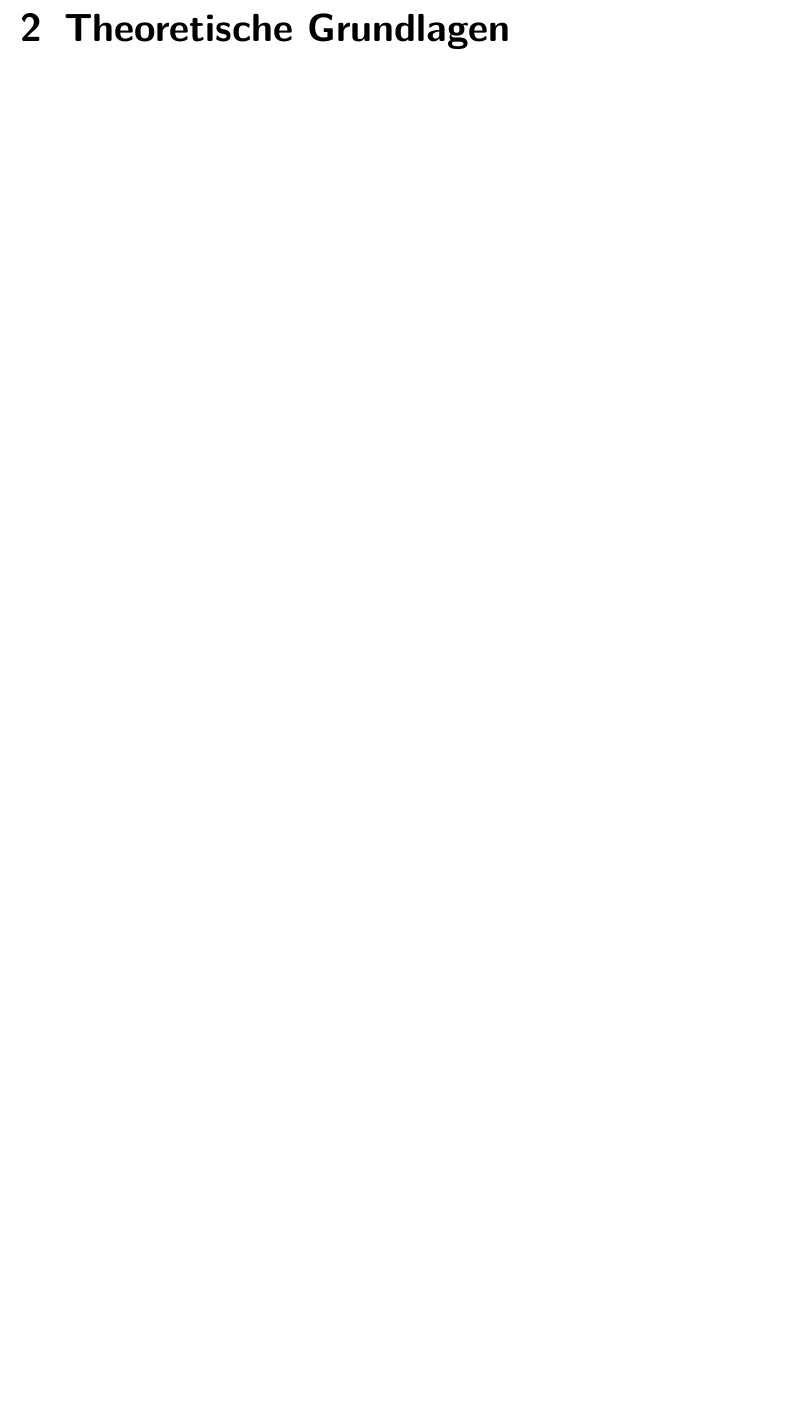
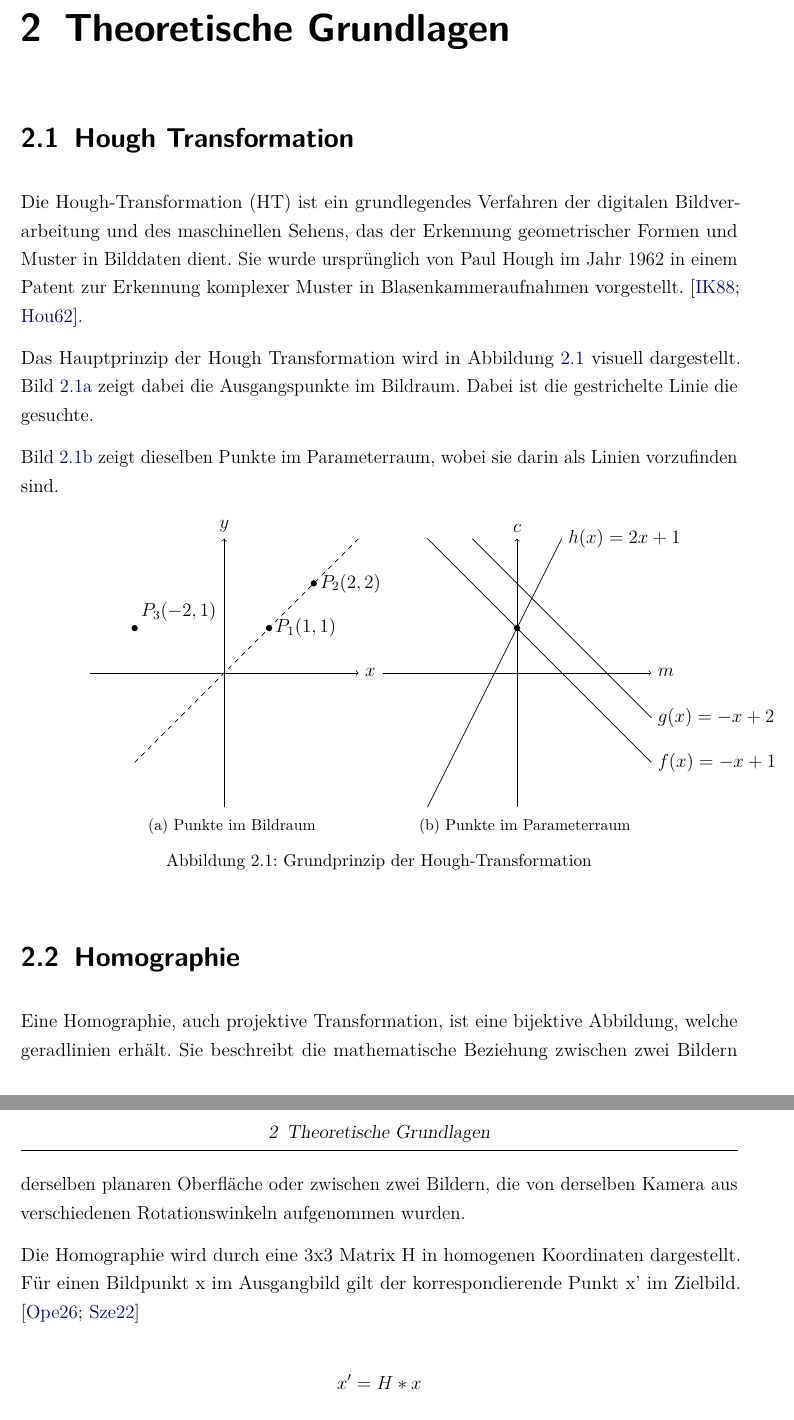
Before and after one commit to Sxnni04/studienarbeit, a LaTeX document (main.tex, which reads content/chapter/02.tex): part of page 10 of 15 before the commit and two parts of pages 10 and 11 of 17 after it, the two joined at a grey line, cut so that both start at the same text, the shorter picture padded with empty space. Compiled offline with pdfLaTeX.

Commit message:
Hough Transformation Abbildungen

```diff
--- a/content/chapter/02.tex
+++ b/content/chapter/02.tex
@@ -1 +1,67 @@
 \chapter{Theoretische Grundlagen}
+
+\section{Hough Transformation}
+
+Die Hough-Transformation (HT) ist ein grundlegendes Verfahren der digitalen Bildverarbeitung und des maschinellen Sehens, das der Erkennung geometrischer Formen und Muster in Bilddaten dient. Sie wurde ursprünglich von Paul Hough im Jahr 1962 in einem Patent zur Erkennung komplexer Muster in Blasenkammeraufnahmen vorgestellt. \cite{illingworth_survey_1988,hough_method_1962}.
+
+Das Hauptprinzip der Hough Transformation wird in Abbildung \ref{Hough Prinzip} visuell dargestellt. Bild \ref{a} zeigt dabei die Ausgangspunkte im Bildraum. Dabei ist die gestrichelte Linie die gesuchte.
+
+
+Bild \ref{b} zeigt dieselben Punkte im Parameterraum, wobei sie darin als Linien vorzufinden sind.
+
+\begin{figure}[h]
+\centering
+\begin{subfigure}{0.4\textwidth}
+\centering
+\begin{tikzpicture}
+  \draw[->] (-3,0) -- (3,0) node[right] {$x$};
+  \draw[->] (0,-3) -- (0,3) node[above] {$y$};
+
+  \draw[dashed] (-2,-2) -- (3,3);
+
+  \fill (1,1) circle (2pt) node[right] {$P_1(1, 1)$};
+  \fill (2,2) circle (2pt) node[right] {$P_2(2, 2)$};
+
+  \fill (-2,1) circle (2pt) node[above right] {$P_3(-2, 1)$};
+
+\end{tikzpicture}
+\caption{Punkte im Bildraum}
+\label{a}
+\end{subfigure}
+\begin{subfigure}{0.4\textwidth}
+\centering
+\begin{tikzpicture}
+
+% Achsen
+\draw[->] (-3,0) -- (3,0) node[right] {$m$};
+\draw[->] (0,-3) -- (0,3) node[above] {$c$};
+
+% Gerade f(x) = -x + 1
+\draw[domain=-2:3] plot (\x, {-\x + 1})
+      node[right] {$f(x)=-x+1$};
+
+% Gerade g(x) = -x + 2
+\draw[domain=-1:3] plot (\x, {-\x + 2})
+      node[right] {$g(x)=-x+2$};
+
+% Gerade h(x) = 2x + 1
+\draw[domain=-2:1] plot (\x, {2*\x + 1})
+      node[right] {$h(x)=2x+1$};
+
+\fill (0,1) circle (2pt);
+
+\end{tikzpicture}
+\caption{Punkte im Parameterraum}
+\label{b}
+\end{subfigure}
+\caption{Grundprinzip der Hough-Transformation}
+\label{Hough Prinzip}
+\end{figure}
+
+\section{Homographie}
+
+Eine Homographie, auch projektive Transformation, ist eine bijektive Abbildung, welche geradlinien erhält. Sie beschreibt die mathematische Beziehung zwischen zwei Bildern derselben planaren Oberfläche oder zwischen zwei Bildern, die von derselben Kamera aus verschiedenen Rotationswinkeln aufgenommen wurden.
+
+Die Homographie wird durch eine 3x3 Matrix H in homogenen Koordinaten dargestellt. Für einen Bildpunkt x im Ausgangbild gilt der korrespondierende Punkt x' im Zielbild. \cite{opencv, szeliski_computer_2022}
+
+\[ x' = H * x\]
--- a/main.tex
+++ b/main.tex
@@ -113,6 +113,7 @@
 \usepackage{longtable}
 \usepackage{enumitem}
 \usepackage{graphicx}
+\usepackage{subcaption}
 \usepackage{pdfpages}
 \usepackage{xcolor}
 \usepackage{float}
```
Also changed, not shown: bibliographie.bib (+48 -24 lines), README.txt (deleted), main.pdf, content/chapter/02.tex (8 more changed lines).
